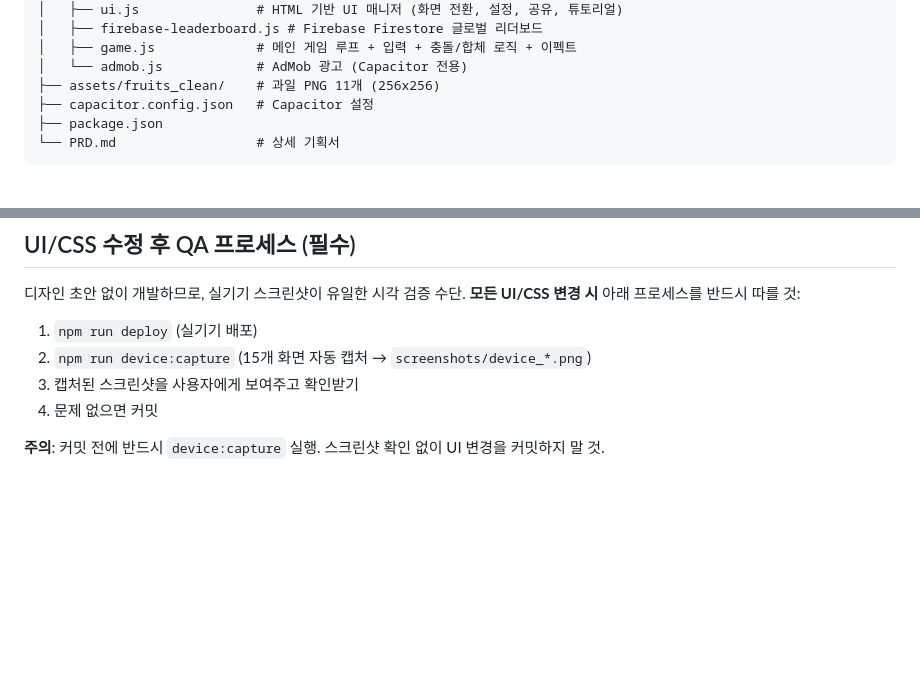
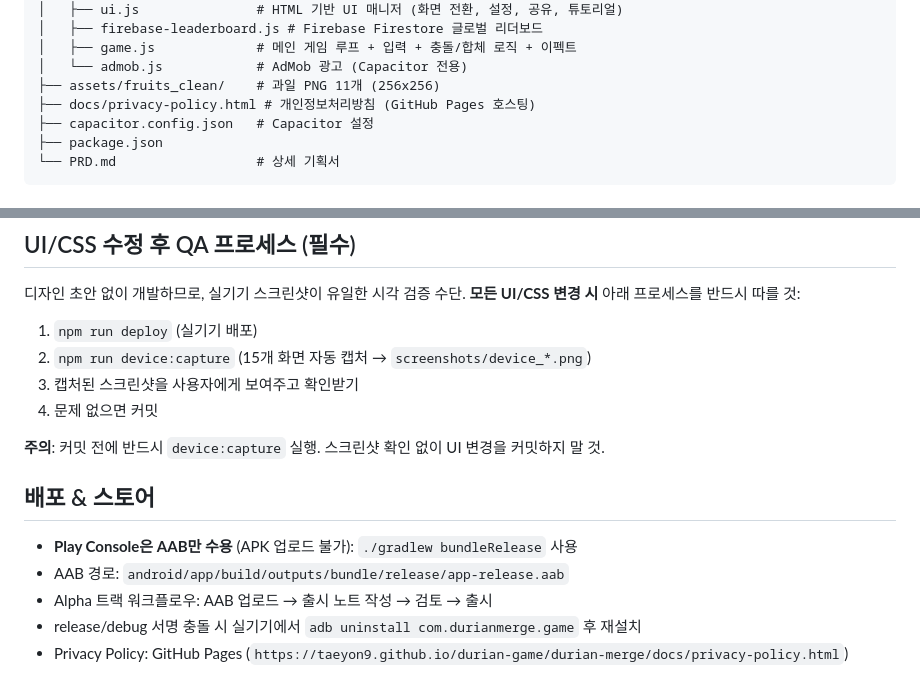
Before and after one commit to taeyon9/durian-game, a Markdown page: durian-merge/CLAUDE.md, 2 parts joined by grey strips. GitHub-like rendering; blank space fills up the shorter version.

Commit message:
docs: add AAB requirement and store deployment guide to CLAUDE.md
Play Console rejects APK uploads — document bundleRelease workflow,
Alpha track process, and privacy policy hosting setup.

Co-Authored-By: Claude Opus 4.6 <noreply@anthropic.com>

```diff
--- a/durian-merge/CLAUDE.md
+++ b/durian-merge/CLAUDE.md
@@ -22,6 +22,7 @@ durian-merge/
 │   ├── game.js             # 메인 게임 루프 + 입력 + 충돌/합체 로직 + 이펙트
 │   └── admob.js            # AdMob 광고 (Capacitor 전용)
 ├── assets/fruits_clean/    # 과일 PNG 11개 (256x256)
+├── docs/privacy-policy.html # 개인정보처리방침 (GitHub Pages 호스팅)
 ├── capacitor.config.json   # Capacitor 설정
 ├── package.json
 └── PRD.md                  # 상세 기획서
@@ -86,3 +87,10 @@ npm run deploy
 4. 문제 없으면 커밋
 
 **주의**: 커밋 전에 반드시 `device:capture` 실행. 스크린샷 확인 없이 UI 변경을 커밋하지 말 것.
+
+## 배포 & 스토어
+- **Play Console은 AAB만 수용** (APK 업로드 불가): `./gradlew bundleRelease` 사용
+- AAB 경로: `android/app/build/outputs/bundle/release/app-release.aab`
+- Alpha 트랙 워크플로우: AAB 업로드 → 출시 노트 작성 → 검토 → 출시
+- release/debug 서명 충돌 시 실기기에서 `adb uninstall com.durianmerge.game` 후 재설치
+- Privacy Policy: GitHub Pages (`https://taeyon9.github.io/durian-game/durian-merge/docs/privacy-policy.html`)
```
Also changed, not shown: CLAUDE.md (+2 -1 lines).
